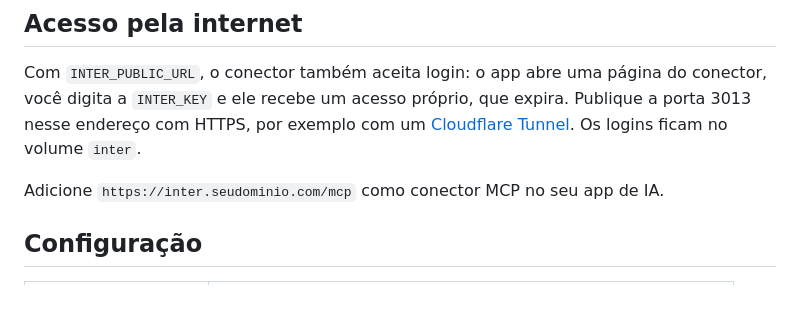
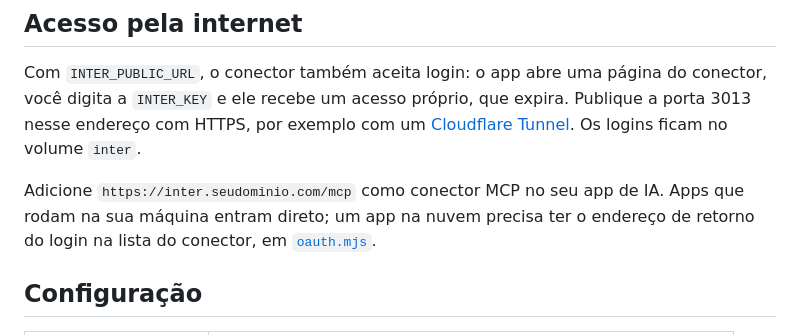
Before and after one commit to caiopizzol/tres-pinos, a Markdown page: connectors/inter/README.md, the part around the change. Rendered like a GitHub page; blank space fills up the shorter version.

Commit message:
docs: say which cloud apps can sign in, by the connector's callback list
Co-Authored-By: Claude Opus 5.5 <noreply@anthropic.com>

```diff
--- a/connectors/inter/README.md
+++ b/connectors/inter/README.md
@@ -45,7 +45,9 @@ Com `INTER_PUBLIC_URL`, o conector também aceita login: o app abre uma página
 exemplo com um [Cloudflare Tunnel](https://developers.cloudflare.com/cloudflare-one/networks/connectors/cloudflare-tunnel/).
 Os logins ficam no volume `inter`.
 
-Adicione `https://inter.seudominio.com/mcp` como conector MCP no seu app de IA.
+Adicione `https://inter.seudominio.com/mcp` como conector MCP no seu app de IA. Apps que rodam na sua máquina
+entram direto; um app na nuvem precisa ter o endereço de retorno do login na lista do conector, em
+[`oauth.mjs`](../../packages/server/src/oauth.mjs).
 
 ## Configuração
 
```
Also changed, not shown: connectors/nfse/README.md (+1 -1 lines).
